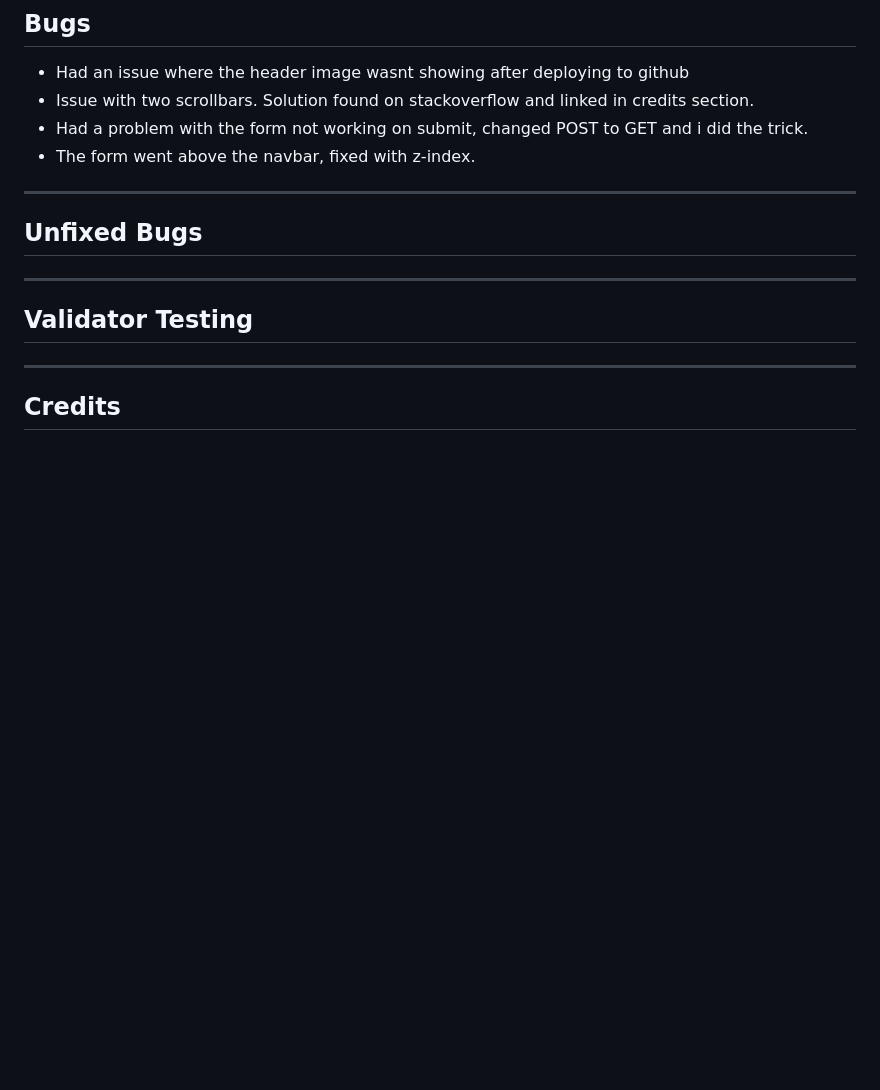
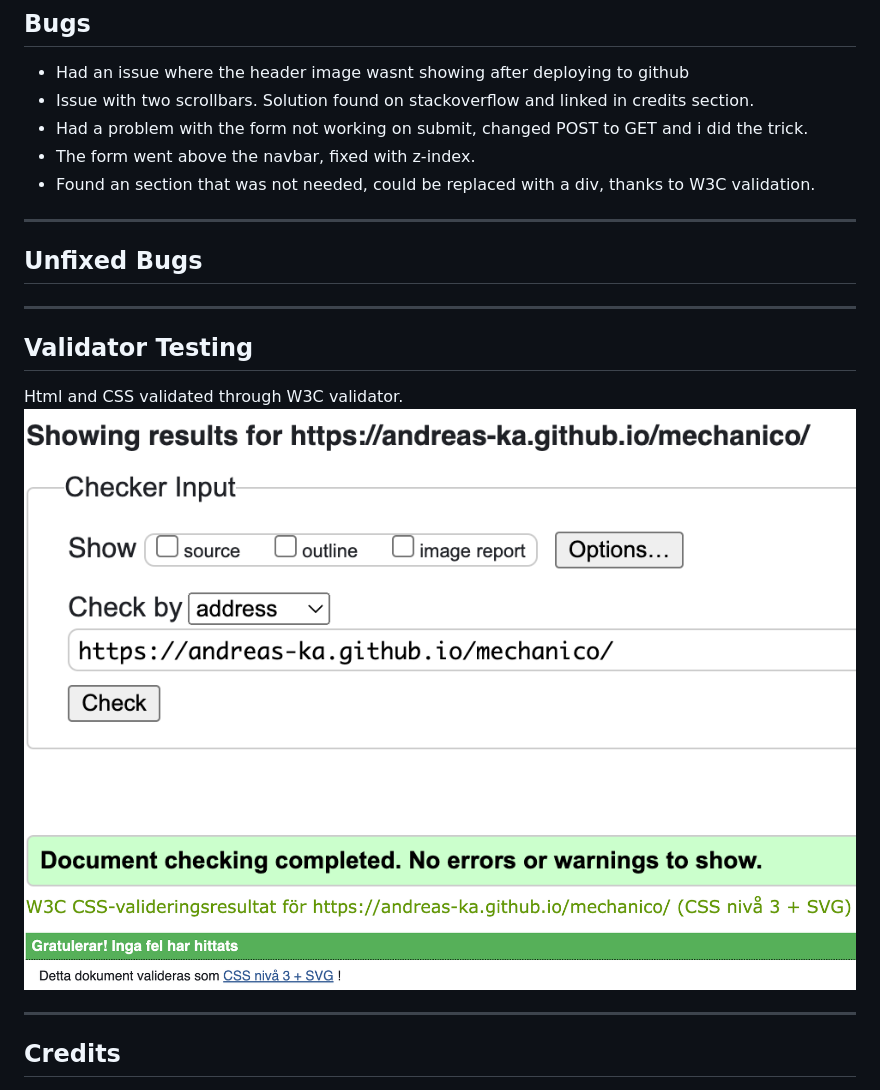
Before and after one commit to andreas-ka/mechanico, a Markdown page: README.md, the part around the change. GitHub-like rendering; pictures changed too: assets/images/css-validation.png (added), assets/images/html-validation.png (added); blank space fills up the shorter version.

Commit message:
added validation result from w3c to readme

```diff
--- a/README.md
+++ b/README.md
@@ -94,12 +94,16 @@ ________________________________________________________________________________
 - Issue with two scrollbars. Solution found on stackoverflow and linked in credits section.
 - Had a problem with the form not working on submit, changed POST to GET and i did the trick.
 - The form went above the navbar, fixed with z-index.
+- Found an section that was not needed, could be replaced with a div, thanks to W3C validation.
 
 _________________________________________________________________________________________________
 ## Unfixed Bugs ##
 
 _________________________________________________________________________________________________
 ## Validator Testing ##
+Html and CSS validated through W3C validator.
+![Deploy image 1](/assets/images/html-validation.png)
+![Deploy image 1](/assets/images/css-validation.png)
 _________________________________________________________________________________________________
 ## Credits ##
 
```
